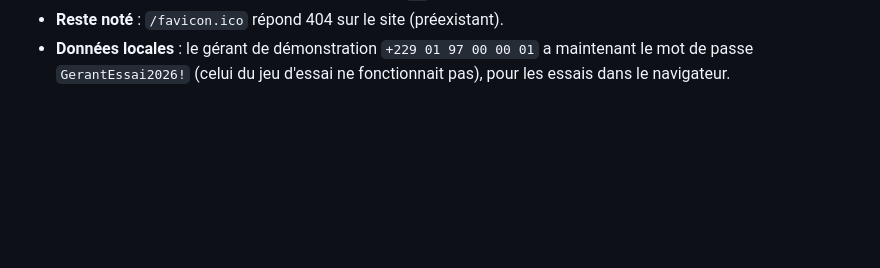
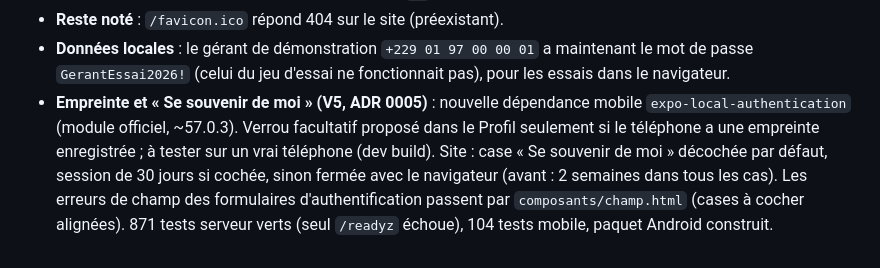
Before and after one commit to romeolontchedji/immoplus, a Markdown page: docs/avancement.md, the part around the change. Drawn GitHub-style; blank space fills up the shorter version.

Commit message:
docs(docs): marquer la décision V5 comme faite

```diff
--- a/docs/avancement.md
+++ b/docs/avancement.md
@@ -387,3 +387,9 @@ builds / EAS est inchangé. Détail dans `mobile/docs/avancement-mobile.md`. Res
 - **Reste noté** : `/favicon.ico` répond 404 sur le site (préexistant).
 - **Données locales** : le gérant de démonstration `+229 01 97 00 00 01` a maintenant le mot de passe
   `GerantEssai2026!` (celui du jeu d'essai ne fonctionnait pas), pour les essais dans le navigateur.
+- **Empreinte et « Se souvenir de moi » (V5, ADR 0005)** : nouvelle dépendance mobile `expo-local-authentication`
+  (module officiel, ~57.0.3). Verrou facultatif proposé dans le Profil seulement si le téléphone a une empreinte
+  enregistrée ; à tester sur un vrai téléphone (dev build). Site : case « Se souvenir de moi » décochée par défaut,
+  session de 30 jours si cochée, sinon fermée avec le navigateur (avant : 2 semaines dans tous les cas). Les erreurs
+  de champ des formulaires d'authentification passent par `composants/champ.html` (cases à cocher alignées).
+  871 tests serveur verts (seul `/readyz` échoue), 104 tests mobile, paquet Android construit.
```
Also changed, not shown: docs/plan-actions-v2.md (+1 -1 lines).
